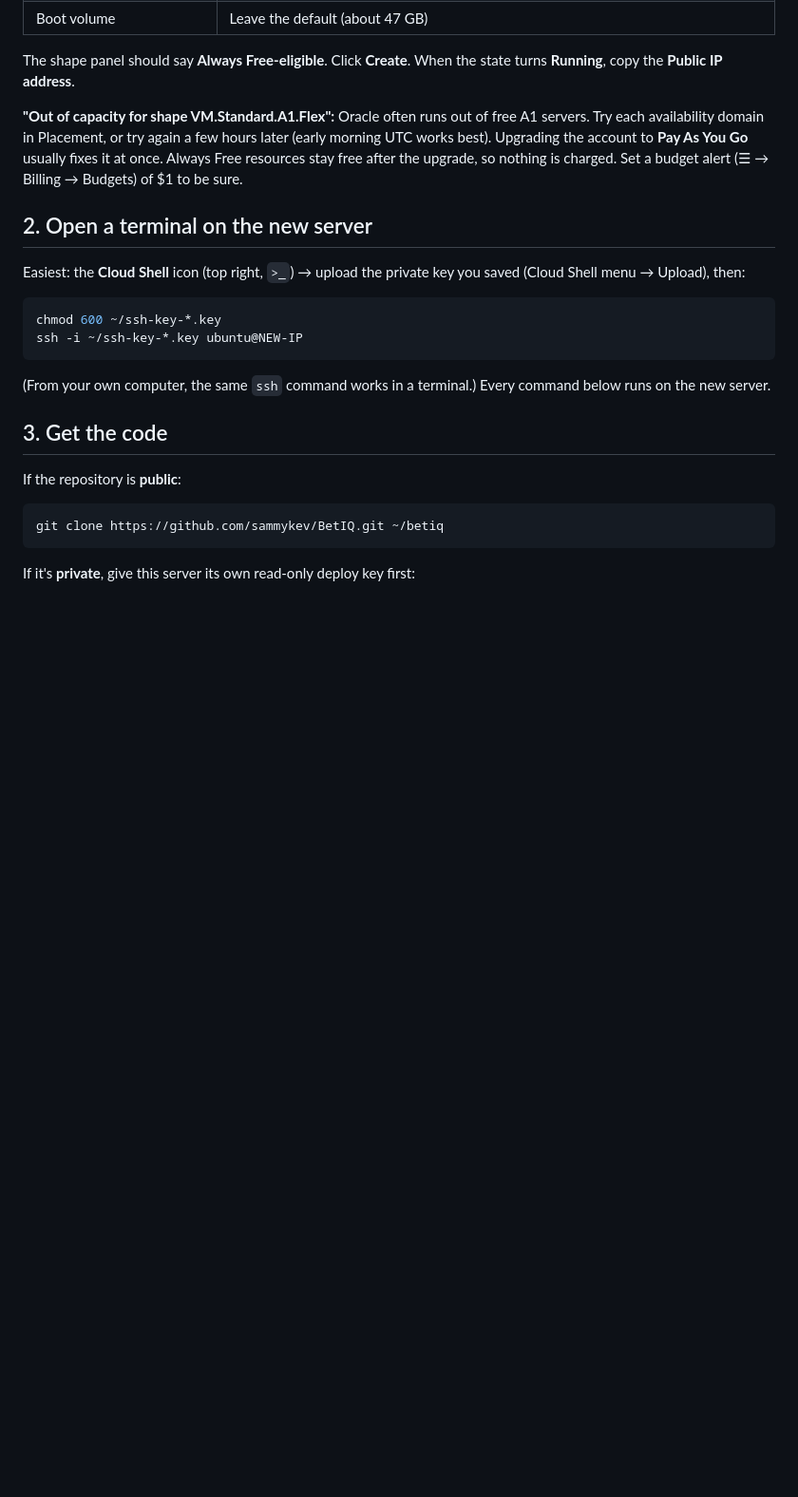
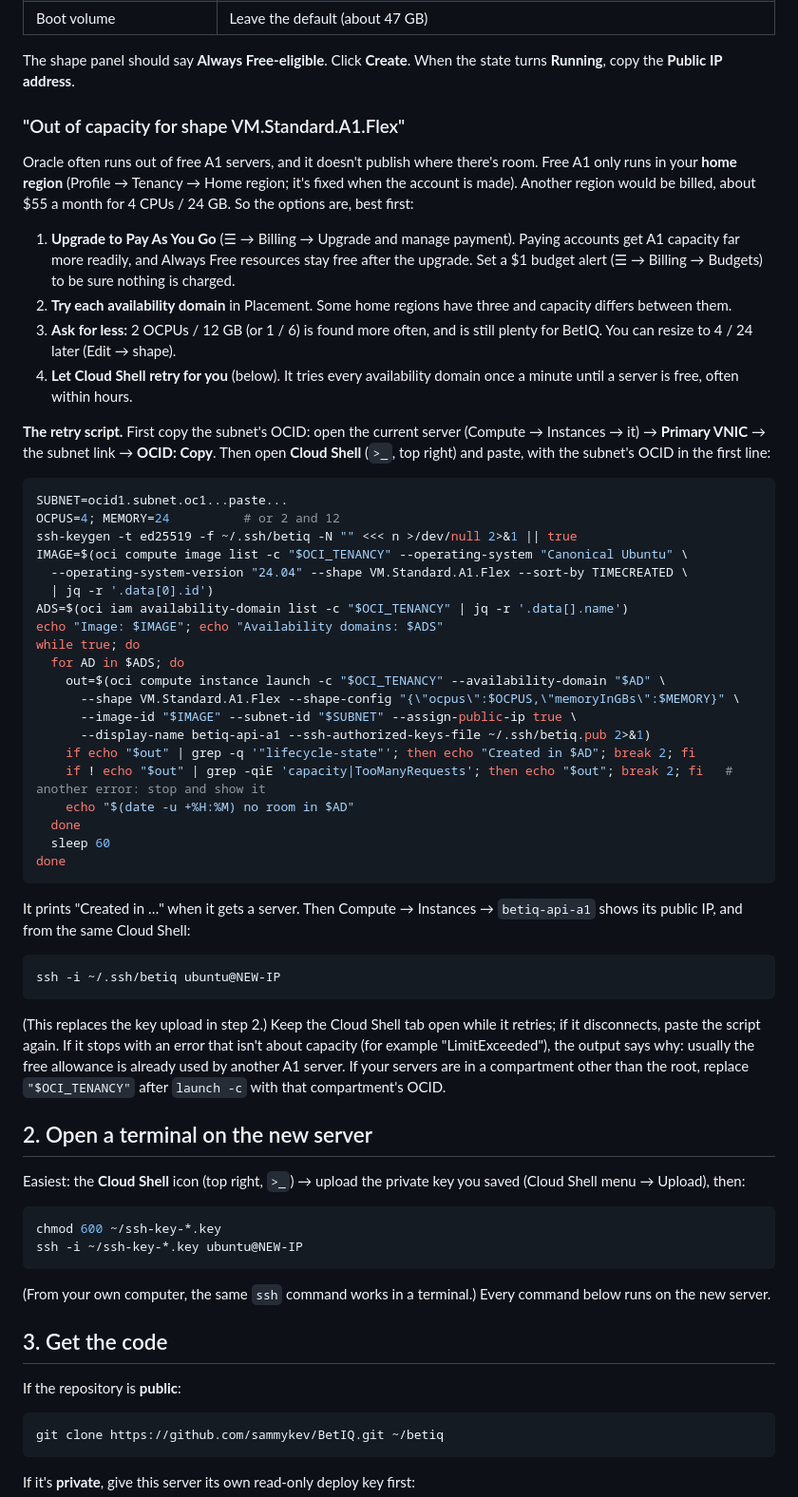
Before and after one commit to sammykev/BetIQ, a Markdown page: deploy/vm/ORACLE-A1.md, the part around the change. Shown at 95% size. Drawn GitHub-style; blank space fills up the shorter version.

Commit message:
Guide: getting an A1 server when Oracle is out of capacity (retry script)

````diff
--- a/deploy/vm/ORACLE-A1.md
+++ b/deploy/vm/ORACLE-A1.md
@@ -30,12 +30,65 @@ Always Free A1 only runs there.
 The shape panel should say **Always Free-eligible**. Click **Create**. When
 the state turns **Running**, copy the **Public IP address**.
 
-**"Out of capacity for shape VM.Standard.A1.Flex":** Oracle often runs out
-of free A1 servers. Try each availability domain in Placement, or try again
-a few hours later (early morning UTC works best). Upgrading the account to
-**Pay As You Go** usually fixes it at once. Always Free resources stay free
-after the upgrade, so nothing is charged. Set a budget alert (☰ → Billing →
-Budgets) of $1 to be sure.
+### "Out of capacity for shape VM.Standard.A1.Flex"
+
+Oracle often runs out of free A1 servers, and it doesn't publish where
+there's room. Free A1 only runs in your **home region** (Profile → Tenancy →
+Home region; it's fixed when the account is made). Another region would be
+billed, about $55 a month for 4 CPUs / 24 GB. So the options are, best first:
+
+1. **Upgrade to Pay As You Go** (☰ → Billing → Upgrade and manage payment).
+   Paying accounts get A1 capacity far more readily, and Always Free resources
+   stay free after the upgrade. Set a $1 budget alert (☰ → Billing → Budgets)
+   to be sure nothing is charged.
+2. **Try each availability domain** in Placement. Some home regions have
+   three and capacity differs between them.
+3. **Ask for less:** 2 OCPUs / 12 GB (or 1 / 6) is found more often, and is
+   still plenty for BetIQ. You can resize to 4 / 24 later (Edit → shape).
+4. **Let Cloud Shell retry for you** (below). It tries every availability
+   domain once a minute until a server is free, often within hours.
+
+**The retry script.** First copy the subnet's OCID: open the current server
+(Compute → Instances → it) → **Primary VNIC** → the subnet link → **OCID:
+Copy**. Then open **Cloud Shell** (`>_`, top right) and paste, with the
+subnet's OCID in the first line:
+
+```bash
+SUBNET=ocid1.subnet.oc1...paste...
+OCPUS=4; MEMORY=24          # or 2 and 12
+ssh-keygen -t ed25519 -f ~/.ssh/betiq -N "" <<< n >/dev/null 2>&1 || true
+IMAGE=$(oci compute image list -c "$OCI_TENANCY" --operating-system "Canonical Ubuntu" \
+  --operating-system-version "24.04" --shape VM.Standard.A1.Flex --sort-by TIMECREATED \
+  | jq -r '.data[0].id')
+ADS=$(oci iam availability-domain list -c "$OCI_TENANCY" | jq -r '.data[].name')
+echo "Image: $IMAGE"; echo "Availability domains: $ADS"
+while true; do
+  for AD in $ADS; do
+    out=$(oci compute instance launch -c "$OCI_TENANCY" --availability-domain "$AD" \
+      --shape VM.Standard.A1.Flex --shape-config "{\"ocpus\":$OCPUS,\"memoryInGBs\":$MEMORY}" \
+      --image-id "$IMAGE" --subnet-id "$SUBNET" --assign-public-ip true \
+      --display-name betiq-api-a1 --ssh-authorized-keys-file ~/.ssh/betiq.pub 2>&1)
+    if echo "$out" | grep -q '"lifecycle-state"'; then echo "Created in $AD"; break 2; fi
+    if ! echo "$out" | grep -qiE 'capacity|TooManyRequests'; then echo "$out"; break 2; fi   # another error: stop and show it
+    echo "$(date -u +%H:%M) no room in $AD"
+  done
+  sleep 60
+done
+```
+
+It prints "Created in …" when it gets a server. Then Compute → Instances →
+`betiq-api-a1` shows its public IP, and from the same Cloud Shell:
+
+```bash
+ssh -i ~/.ssh/betiq ubuntu@NEW-IP
+```
+
+(This replaces the key upload in step 2.) Keep the Cloud Shell tab open while
+it retries; if it disconnects, paste the script again. If it stops with an
+error that isn't about capacity (for example "LimitExceeded"), the output
+says why: usually the free allowance is already used by another A1 server.
+If your servers are in a compartment other than the root, replace
+`"$OCI_TENANCY"` after `launch -c` with that compartment's OCID.
 
 ## 2. Open a terminal on the new server
 
````
